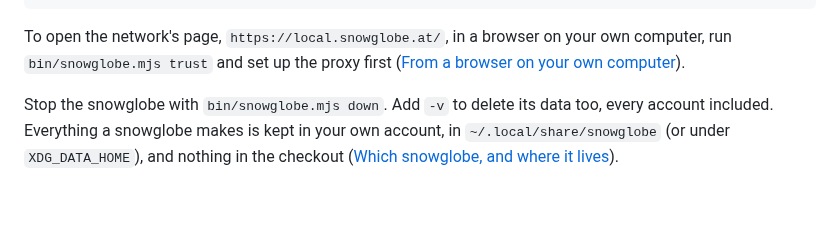
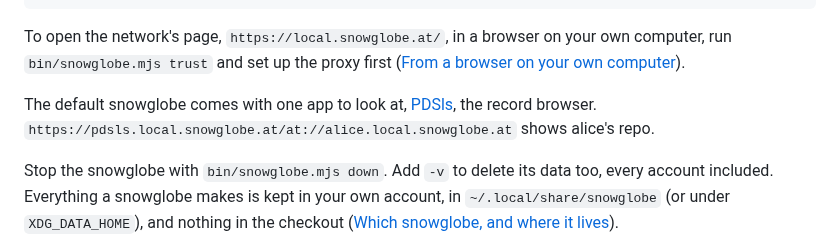
Before and after one commit to OpenMeet-Team/atproto-devnet, a Markdown page: README.md, the part around the change. GitHub-like rendering; blank space fills up the shorter version.

Commit message:
docs: README names PDSls as the default snowglobe's app

```diff
--- a/README.md
+++ b/README.md
@@ -48,6 +48,9 @@ bin/snowglobe.mjs run curl -s --cacert ~/.local/share/snowglobe/ca/ca.crt https:
 
 To open the network's page, `https://local.snowglobe.at/`, in a browser on your own computer, run
 `bin/snowglobe.mjs trust` and set up the proxy first ([From a browser on your own computer](docs/browser.md)).
+
+The default snowglobe comes with one app to look at, [PDSls](docs/globe.md#pdsls-browsing-the-networks-records),
+the record browser. `https://pdsls.local.snowglobe.at/at://alice.local.snowglobe.at` shows alice's repo.
 
 Stop the snowglobe with `bin/snowglobe.mjs down`. Add `-v` to delete its data too, every account
 included. Everything a snowglobe makes is kept in your own account, in
```
